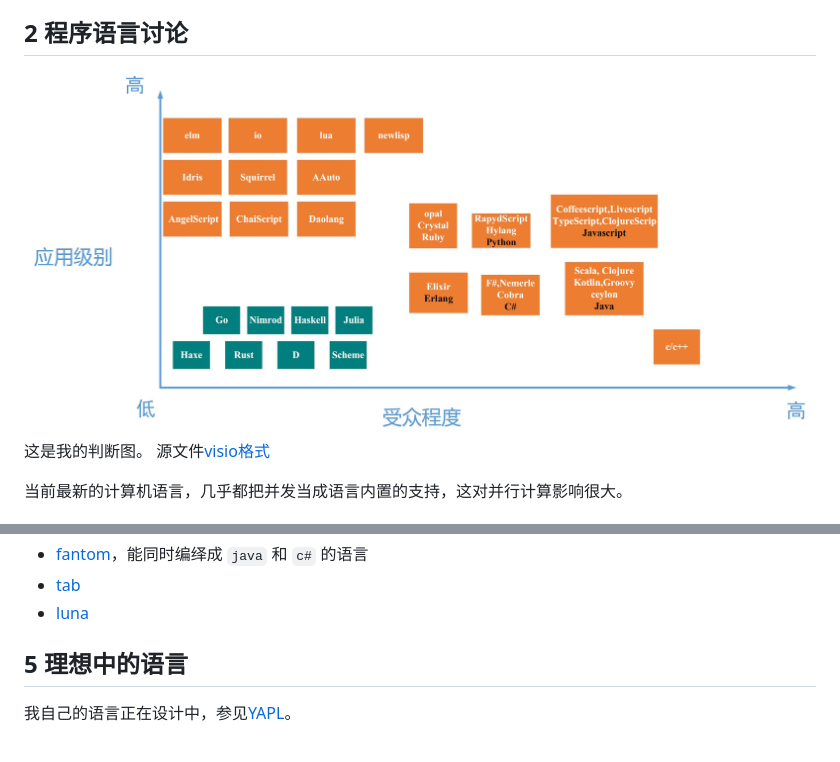
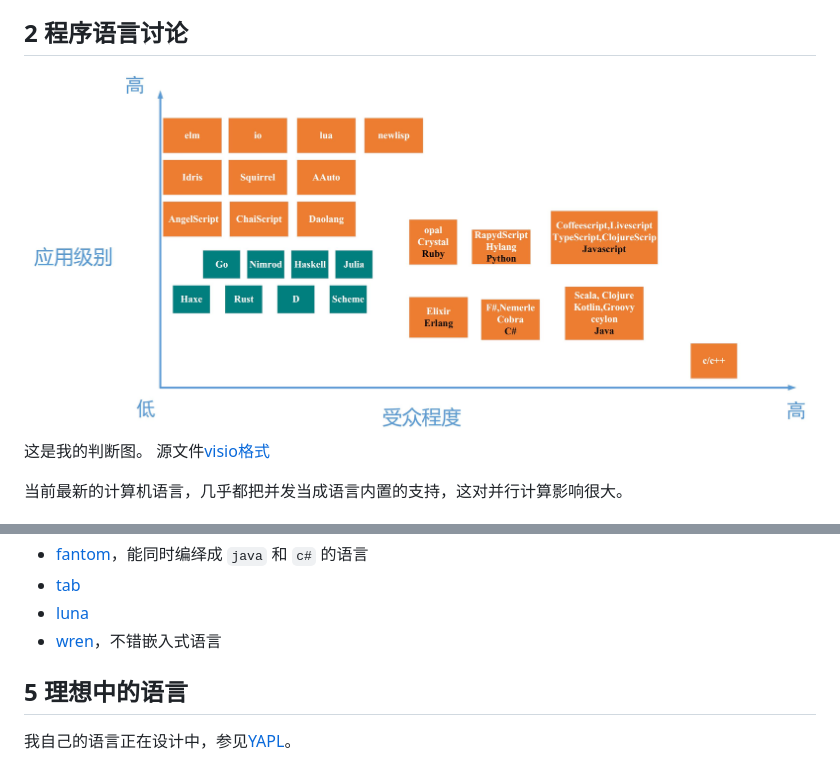
Before and after one commit to htoooth/the-guide-of-high-performance-geo-computing, a Markdown page: chapter/3.md, 2 parts joined by grey strips. Rendered like a GitHub page; pictures changed too: image/programlanguage.jpg.

```diff
--- a/chapter/3.md
+++ b/chapter/3.md
@@ -39,6 +39,7 @@
 * [fantom](http://fantom.org/)，能同时编绎成 `java` 和 `c#` 的语言
 * [tab](https://bitbucket.org/tkatchev/tab)
 * [luna](https://github.com/tj/luna)
+* [wren](https://github.com/munificent/wren)，不错嵌入式语言
 
 ## 5 理想中的语言
 我自己的语言正在设计中，参见[YAPL](https://github.com/htoooth/YAPL/)。
```
Also changed, not shown: 1 other file.
